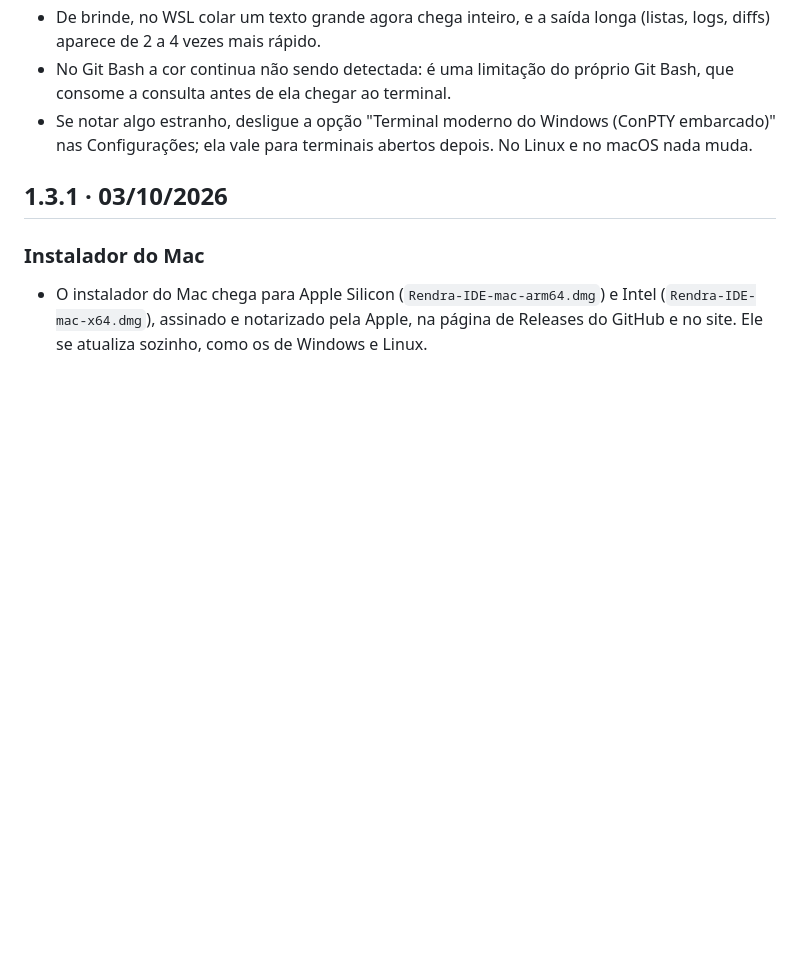
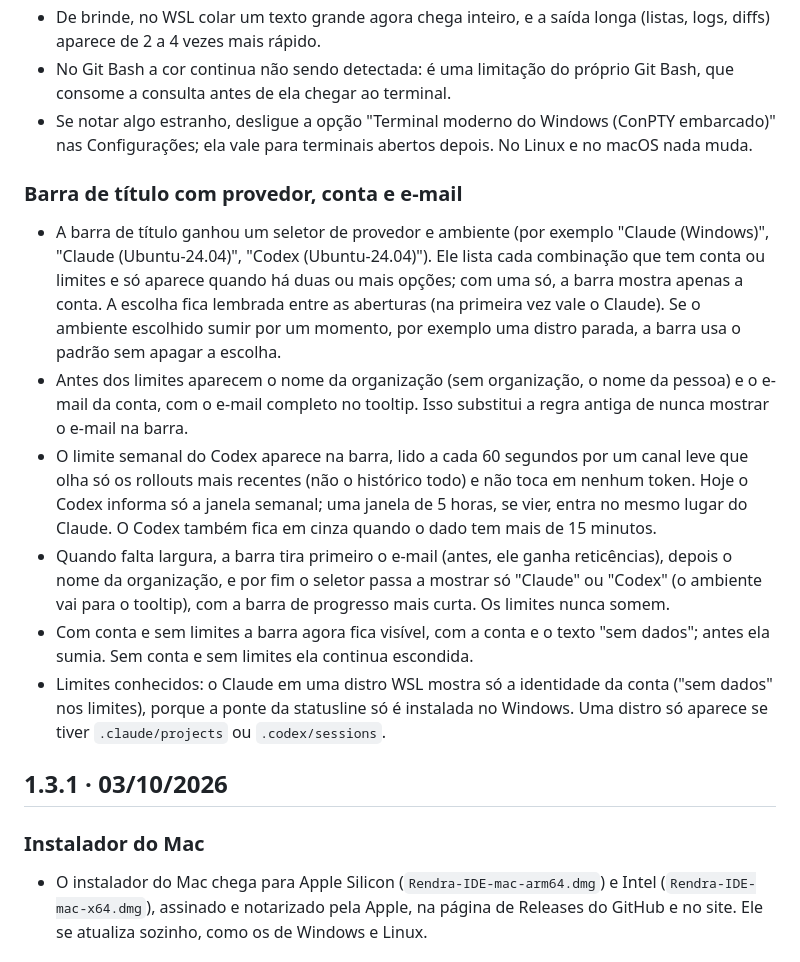
Before and after one commit to bsmagalhaes/rendra-ide, a Markdown page: CHANGELOG.md, the part around the change. Rendered like a GitHub page; blank space fills up the shorter version.

Commit message:
docs: novidades da próxima versão (seletor de provedor, organização, e-mail e Codex na barra)

```diff
--- a/CHANGELOG.md
+++ b/CHANGELOG.md
@@ -6,6 +6,13 @@
 - De brinde, no WSL colar um texto grande agora chega inteiro, e a saída longa (listas, logs, diffs) aparece de 2 a 4 vezes mais rápido.
 - No Git Bash a cor continua não sendo detectada: é uma limitação do próprio Git Bash, que consome a consulta antes de ela chegar ao terminal.
 - Se notar algo estranho, desligue a opção "Terminal moderno do Windows (ConPTY embarcado)" nas Configurações; ela vale para terminais abertos depois. No Linux e no macOS nada muda.
+### Barra de título com provedor, conta e e-mail
+- A barra de título ganhou um seletor de provedor e ambiente (por exemplo "Claude (Windows)", "Claude (Ubuntu-24.04)", "Codex (Ubuntu-24.04)"). Ele lista cada combinação que tem conta ou limites e só aparece quando há duas ou mais opções; com uma só, a barra mostra apenas a conta. A escolha fica lembrada entre as aberturas (na primeira vez vale o Claude). Se o ambiente escolhido sumir por um momento, por exemplo uma distro parada, a barra usa o padrão sem apagar a escolha.
+- Antes dos limites aparecem o nome da organização (sem organização, o nome da pessoa) e o e-mail da conta, com o e-mail completo no tooltip. Isso substitui a regra antiga de nunca mostrar o e-mail na barra.
+- O limite semanal do Codex aparece na barra, lido a cada 60 segundos por um canal leve que olha só os rollouts mais recentes (não o histórico todo) e não toca em nenhum token. Hoje o Codex informa só a janela semanal; uma janela de 5 horas, se vier, entra no mesmo lugar do Claude. O Codex também fica em cinza quando o dado tem mais de 15 minutos.
+- Quando falta largura, a barra tira primeiro o e-mail (antes, ele ganha reticências), depois o nome da organização, e por fim o seletor passa a mostrar só "Claude" ou "Codex" (o ambiente vai para o tooltip), com a barra de progresso mais curta. Os limites nunca somem.
+- Com conta e sem limites a barra agora fica visível, com a conta e o texto "sem dados"; antes ela sumia. Sem conta e sem limites ela continua escondida.
+- Limites conhecidos: o Claude em uma distro WSL mostra só a identidade da conta ("sem dados" nos limites), porque a ponte da statusline só é instalada no Windows. Uma distro só aparece se tiver `.claude/projects` ou `.codex/sessions`.
 
 ## 1.3.1 · 03/10/2026
 ### Instalador do Mac
```
